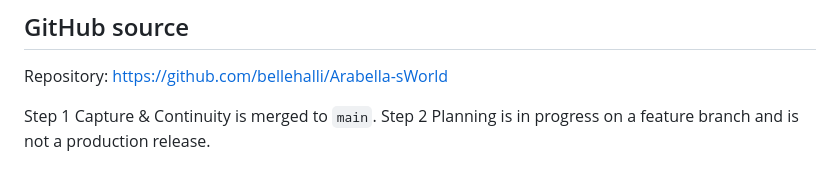
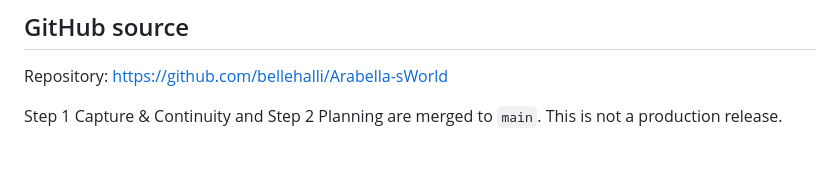
Before and after one commit to bellehalli/Arabella-sWorld, a Markdown page: README.md, the part around the change. Rendered like a GitHub page.

Commit message:
Reconcile Planning phase status

```diff
--- a/README.md
+++ b/README.md
@@ -59,4 +59,4 @@ No database, hosting plan, external account, billing setting, or production depl
 
 Repository: https://github.com/bellehalli/Arabella-sWorld
 
-Step 1 Capture & Continuity is merged to `main`. Step 2 Planning is in progress on a feature branch and is not a production release.
+Step 1 Capture & Continuity and Step 2 Planning are merged to `main`. This is not a production release.
```
Also changed, not shown: docs/IMPLEMENTATION_SEQUENCE_MASTER_BIBLE_V5.md (+1 -1 lines).
